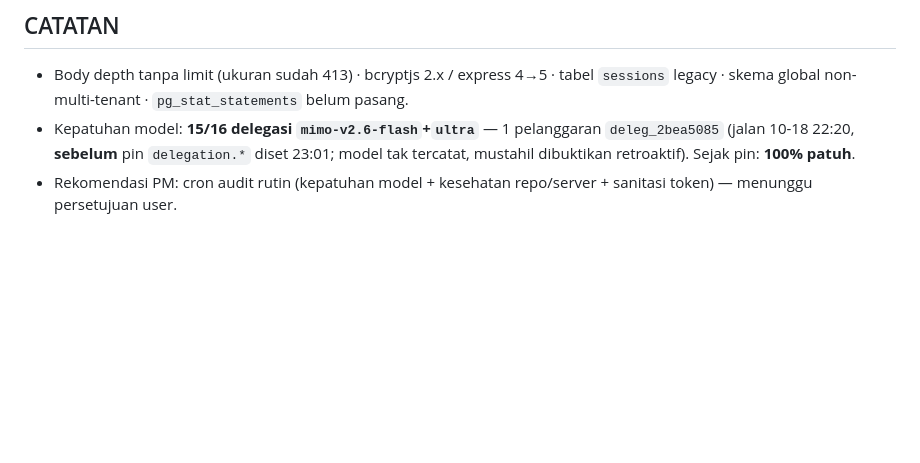
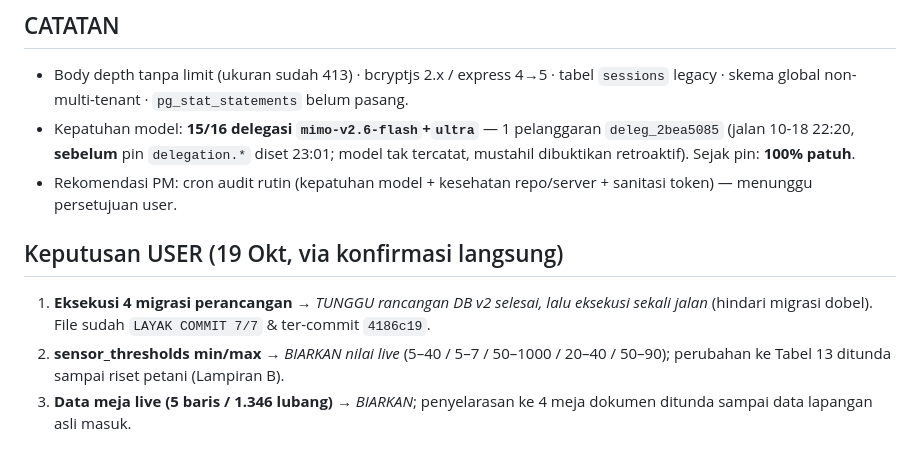
Before and after one commit to EoxikBlaze/greenhouse_arutmin_frontend, a Markdown page: docs/BACKLOG_GARAP.md, the part around the change. Drawn GitHub-style; blank space fills up the shorter version.

Commit message:
docs(pm): keputusan user — eksekusi migrasi tunggu DB v2, thresholds & data meja dipertahankan

```diff
--- a/docs/BACKLOG_GARAP.md
+++ b/docs/BACKLOG_GARAP.md
@@ -47,3 +47,9 @@
 - Body depth tanpa limit (ukuran sudah 413) · bcryptjs 2.x / express 4→5 · tabel `sessions` legacy · skema global non-multi-tenant · `pg_stat_statements` belum pasang.
 - Kepatuhan model: **15/16 delegasi `mimo-v2.6-flash`+`ultra`** — 1 pelanggaran `deleg_2bea5085` (jalan 10-18 22:20, **sebelum** pin `delegation.*` diset 23:01; model tak tercatat, mustahil dibuktikan retroaktif). Sejak pin: **100% patuh**.
 - Rekomendasi PM: cron audit rutin (kepatuhan model + kesehatan repo/server + sanitasi token) — menunggu persetujuan user.
+
+
+## Keputusan USER (19 Okt, via konfirmasi langsung)
+1. **Eksekusi 4 migrasi perancangan** → *TUNGGU rancangan DB v2 selesai, lalu eksekusi sekali jalan* (hindari migrasi dobel). File sudah `LAYAK COMMIT 7/7` & ter-commit `4186c19`.
+2. **sensor_thresholds min/max** → *BIARKAN nilai live* (5–40 / 5–7 / 50–1000 / 20–40 / 50–90); perubahan ke Tabel 13 ditunda sampai riset petani (Lampiran B).
+3. **Data meja live (5 baris / 1.346 lubang)** → *BIARKAN*; penyelarasan ke 4 meja dokumen ditunda sampai data lapangan asli masuk.
```
